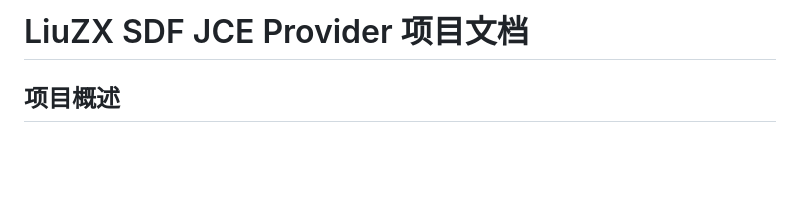
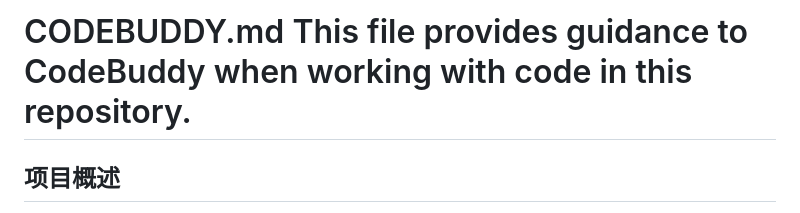
Before and after one commit to liuzhenxin/liuzx-sdf-jce, a Markdown page: AGENTS.md, the part around the change. Rendered like a GitHub page; blank space fills up the shorter version.

Commit message:
更新项目指导文档标题

```diff
--- a/AGENTS.md
+++ b/AGENTS.md
@@ -1,4 +1,4 @@
-# LiuZX SDF JCE Provider 项目文档
+# CODEBUDDY.md This file provides guidance to CodeBuddy when working with code in this repository.
 
 ## 项目概述
 
```
